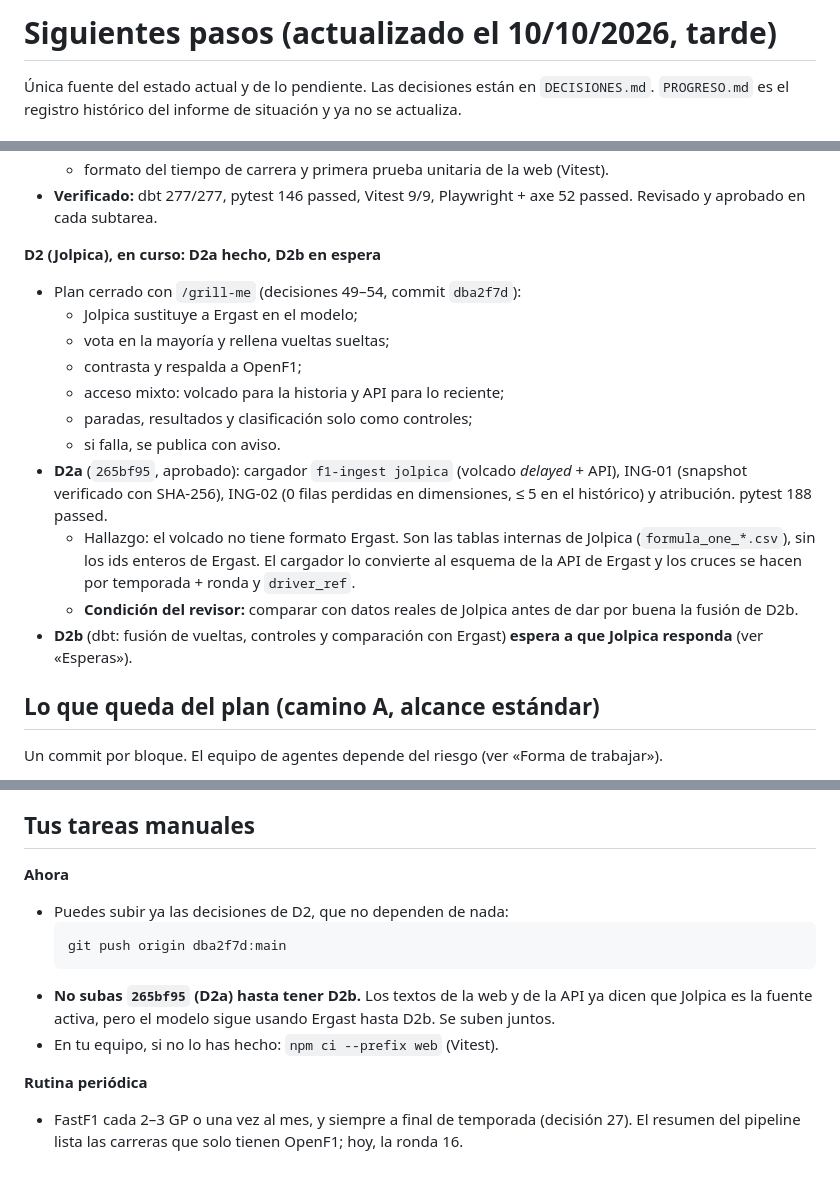
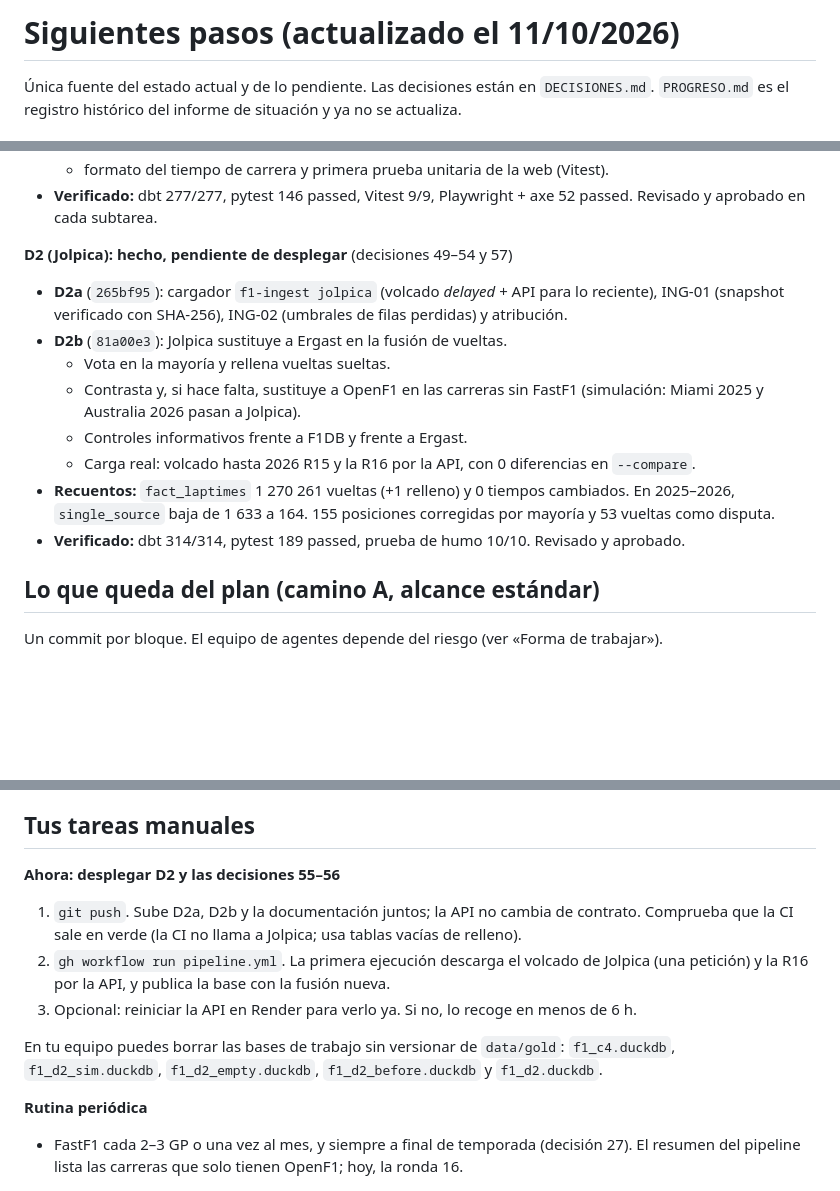
Before and after one commit to AntonioSchez32/f1-data-platform, a Markdown page: docs/informe_situacion/SIGUIENTES_PASOS.md, 3 parts joined by grey strips. Drawn GitHub-style; blank space fills up the shorter version.

Commit message:
D2 terminado: precisiones de la decisión 57 y despliegue en SIGUIENTES_PASOS
Co-Authored-By: Claude Opus 5.5 <noreply@anthropic.com>

````diff
--- a/docs/informe_situacion/SIGUIENTES_PASOS.md
+++ b/docs/informe_situacion/SIGUIENTES_PASOS.md
@@ -1,4 +1,4 @@
-# Siguientes pasos (actualizado el 10/10/2026, tarde)
+# Siguientes pasos (actualizado el 11/10/2026)
 
 Única fuente del estado actual y de lo pendiente. Las decisiones están en `DECISIONES.md`. `PROGRESO.md` es el registro histórico del informe de situación y ya no se actualiza.
 
@@ -39,18 +39,15 @@
   - formato del tiempo de carrera y primera prueba unitaria de la web (Vitest).
 - **Verificado:** dbt 277/277, pytest 146 passed, Vitest 9/9, Playwright + axe 52 passed. Revisado y aprobado en cada subtarea.
 
-**D2 (Jolpica), en curso: D2a hecho, D2b en espera**
-- Plan cerrado con `/grill-me` (decisiones 49–54, commit `dba2f7d`):
-  - Jolpica sustituye a Ergast en el modelo;
-  - vota en la mayoría y rellena vueltas sueltas;
-  - contrasta y respalda a OpenF1;
-  - acceso mixto: volcado para la historia y API para lo reciente;
-  - paradas, resultados y clasificación solo como controles;
-  - si falla, se publica con aviso.
-- **D2a** (`265bf95`, aprobado): cargador `f1-ingest jolpica` (volcado *delayed* + API), ING-01 (snapshot verificado con SHA-256), ING-02 (0 filas perdidas en dimensiones, ≤ 5 en el histórico) y atribución. pytest 188 passed.
-  - Hallazgo: el volcado no tiene formato Ergast. Son las tablas internas de Jolpica (`formula_one_*.csv`), sin los ids enteros de Ergast. El cargador lo convierte al esquema de la API de Ergast y los cruces se hacen por temporada + ronda y `driver_ref`.
-  - **Condición del revisor:** comparar con datos reales de Jolpica antes de dar por buena la fusión de D2b.
-- **D2b** (dbt: fusión de vueltas, controles y comparación con Ergast) **espera a que Jolpica responda** (ver «Esperas»).
+**D2 (Jolpica): hecho, pendiente de desplegar** (decisiones 49–54 y 57)
+- **D2a** (`265bf95`): cargador `f1-ingest jolpica` (volcado *delayed* + API para lo reciente), ING-01 (snapshot verificado con SHA-256), ING-02 (umbrales de filas perdidas) y atribución.
+- **D2b** (`81a00e3`): Jolpica sustituye a Ergast en la fusión de vueltas.
+  - Vota en la mayoría y rellena vueltas sueltas.
+  - Contrasta y, si hace falta, sustituye a OpenF1 en las carreras sin FastF1 (simulación: Miami 2025 y Australia 2026 pasan a Jolpica).
+  - Controles informativos frente a F1DB y frente a Ergast.
+  - Carga real: volcado hasta 2026 R15 y la R16 por la API, con 0 diferencias en `--compare`.
+- **Recuentos:** `fact_laptimes` 1 270 261 vueltas (+1 relleno) y 0 tiempos cambiados. En 2025–2026, `single_source` baja de 1 633 a 164. 155 posiciones corregidas por mayoría y 53 vueltas como disputa.
+- **Verificado:** dbt 314/314, pytest 189 passed, prueba de humo 10/10. Revisado y aprobado.
 
 ## Lo que queda del plan (camino A, alcance estándar)
 
@@ -79,13 +76,12 @@ Después: fase 7 (analítica). La memoria se redacta en DOC. Opcional: W3, W4 y
 
 ## Tus tareas manuales
 
-**Ahora**
-- Puedes subir ya las decisiones de D2, que no dependen de nada:
-  ```
-  git push origin dba2f7d:main
-  ```
-- **No subas `265bf95` (D2a) hasta tener D2b.** Los textos de la web y de la API ya dicen que Jolpica es la fuente activa, pero el modelo sigue usando Ergast hasta D2b. Se suben juntos.
-- En tu equipo, si no lo has hecho: `npm ci --prefix web` (Vitest).
+**Ahora: desplegar D2 y las decisiones 55–56**
+1. `git push`. Sube D2a, D2b y la documentación juntos; la API no cambia de contrato. Comprueba que la CI sale en verde (la CI no llama a Jolpica; usa tablas vacías de relleno).
+2. `gh workflow run pipeline.yml`. La primera ejecución descarga el volcado de Jolpica (una petición) y la R16 por la API, y publica la base con la fusión nueva.
+3. Opcional: reiniciar la API en Render para verlo ya. Si no, lo recoge en menos de 6 h.
+
+En tu equipo puedes borrar las bases de trabajo sin versionar de `data/gold`: `f1_c4.duckdb`, `f1_d2_sim.duckdb`, `f1_d2_empty.duckdb`, `f1_d2_before.duckdb` y `f1_d2.duckdb`.
 
 **Rutina periódica**
 - FastF1 cada 2–3 GP o una vez al mes, y siempre a final de temporada (decisión 27). El resumen del pipeline lista las carreras que solo tienen OpenF1; hoy, la ronda 16.
````
Also changed, not shown: other parts of docs/informe_situacion/SIGUIENTES_PASOS.md (+3 -3 lines), docs/informe_situacion/DECISIONES.md (+1 -0 lines).
